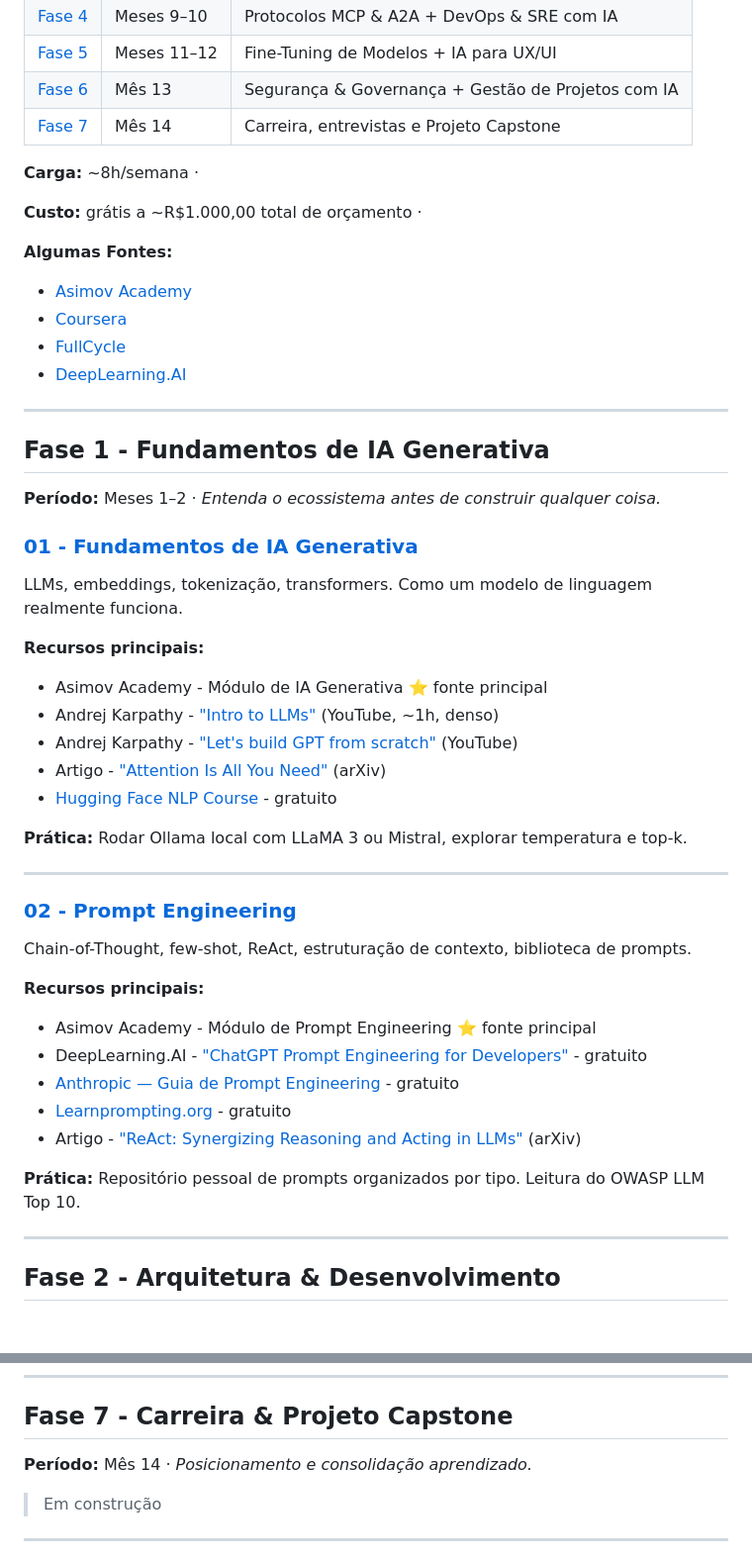
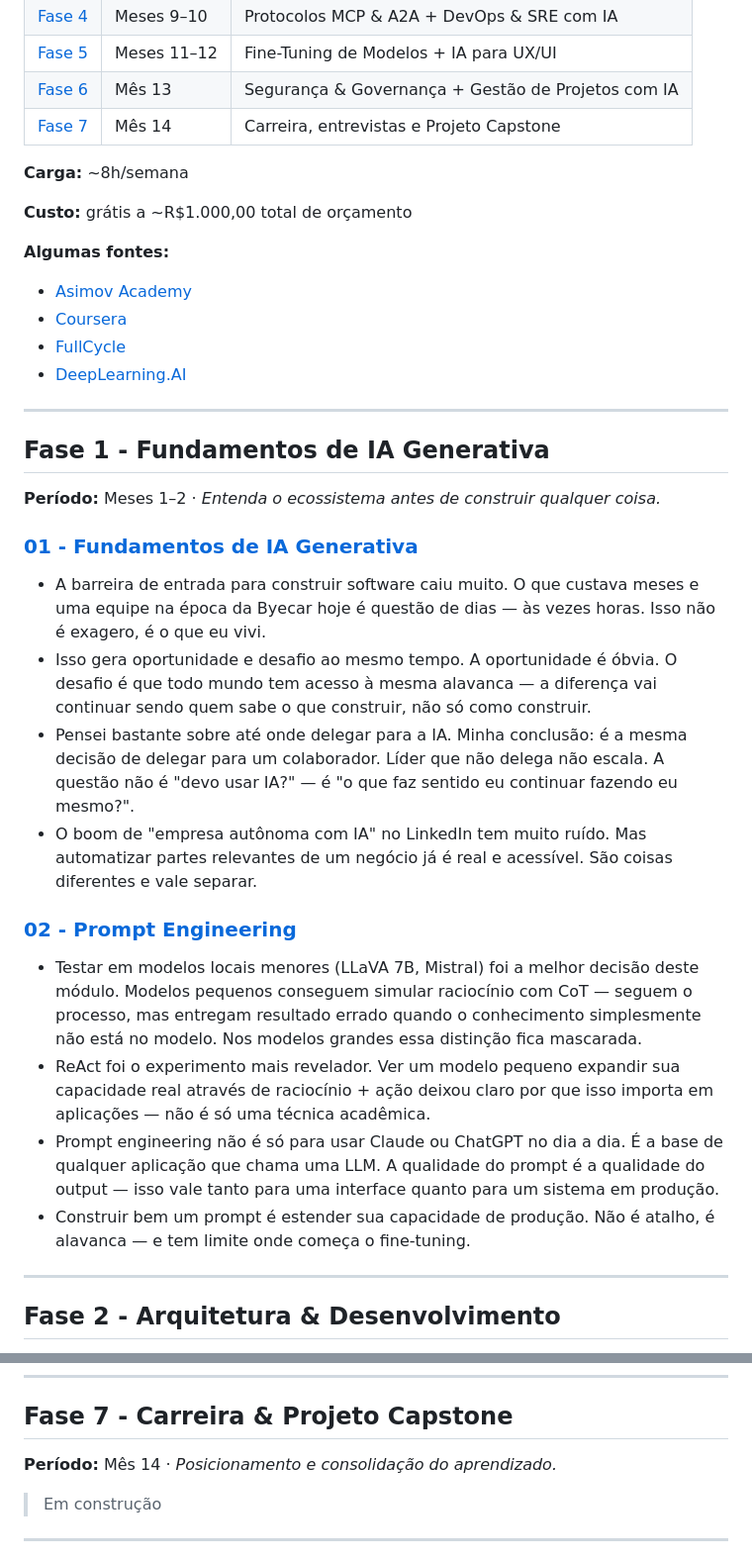
Before and after one commit to tiagosabadini/mba-ia, a Markdown page: README.md, 2 parts joined by grey strips. Shown at 99% size. GitHub-like rendering; blank space fills up the shorter version.

Commit message:
Fix formatting and grammar issues in README.md

```diff
--- a/README.md
+++ b/README.md
@@ -30,11 +30,11 @@ Se você também quer aprender IA aplicada sem pagar MBA, siga junto.
 | [Fase 6](#fase-6---governança--gestão) | Mês 13 | Segurança & Governança + Gestão de Projetos com IA |
 | [Fase 7](#fase-7---carreira--projeto-capstone) | Mês 14 | Carreira, entrevistas e Projeto Capstone |
 
-**Carga:** ~8h/semana ·
+**Carga:** ~8h/semana
 
-**Custo:** grátis a ~R$1.000,00 total de orçamento ·
+**Custo:** grátis a ~R$1.000,00 total de orçamento
 
-**Algumas Fontes:**
+**Algumas fontes:**
 * [Asimov Academy](https://asimov.academy)
 * [Coursera](https://coursera.org)
 * [FullCycle](https://fullcycle.com.br/)
@@ -48,31 +48,17 @@ Se você também quer aprender IA aplicada sem pagar MBA, siga junto.
 
 ### [01 - Fundamentos de IA Generativa](./fase-01-fundamentos/01-ia-generativa/)
 
-LLMs, embeddings, tokenização, transformers. Como um modelo de linguagem realmente funciona.
-
-**Recursos principais:**
-- Asimov Academy - Módulo de IA Generativa ⭐ fonte principal
-- Andrej Karpathy - ["Intro to LLMs"](https://www.youtube.com/watch?v=zjkBMFhNj_g) (YouTube, ~1h, denso)
-- Andrej Karpathy - ["Let's build GPT from scratch"](https://www.youtube.com/watch?v=kCc8FmEb1nY) (YouTube)
-- Artigo - ["Attention Is All You Need"](https://arxiv.org/abs/1706.03762) (arXiv)
-- [Hugging Face NLP Course](https://huggingface.co/learn/nlp-course) - gratuito
-
-**Prática:** Rodar Ollama local com LLaMA 3 ou Mistral, explorar temperatura e top-k.
-
----
+- A barreira de entrada para construir software caiu muito. O que custava meses e uma equipe na época da Byecar hoje é questão de dias — às vezes horas. Isso não é exagero, é o que eu vivi.
+- Isso gera oportunidade e desafio ao mesmo tempo. A oportunidade é óbvia. O desafio é que todo mundo tem acesso à mesma alavanca — a diferença vai continuar sendo quem sabe o que construir, não só como construir.
+- Pensei bastante sobre até onde delegar para a IA. Minha conclusão: é a mesma decisão de delegar para um colaborador. Líder que não delega não escala. A questão não é "devo usar IA?" — é "o que faz sentido eu continuar fazendo eu mesmo?".
+- O boom de "empresa autônoma com IA" no LinkedIn tem muito ruído. Mas automatizar partes relevantes de um negócio já é real e acessível. São coisas diferentes e vale separar.
 
 ### [02 - Prompt Engineering](./fase-01-fundamentos/02-prompt-engineering/)
 
-Chain-of-Thought, few-shot, ReAct, estruturação de contexto, biblioteca de prompts.
-
-**Recursos principais:**
-- Asimov Academy - Módulo de Prompt Engineering ⭐ fonte principal
-- DeepLearning.AI - ["ChatGPT Prompt Engineering for Developers"](https://www.deeplearning.ai/short-courses/chatgpt-prompt-engineering-for-developers/) - gratuito
-- [Anthropic — Guia de Prompt Engineering](https://docs.anthropic.com/en/docs/build-with-claude/prompt-engineering/overview) - gratuito
-- [Learnprompting.org](https://learnprompting.org) - gratuito
-- Artigo - ["ReAct: Synergizing Reasoning and Acting in LLMs"](https://arxiv.org/abs/2210.03629) (arXiv)
-
-**Prática:** Repositório pessoal de prompts organizados por tipo. Leitura do OWASP LLM Top 10.
+- Testar em modelos locais menores (LLaVA 7B, Mistral) foi a melhor decisão deste módulo. Modelos pequenos conseguem simular raciocínio com CoT — seguem o processo, mas entregam resultado errado quando o conhecimento simplesmente não está no modelo. Nos modelos grandes essa distinção fica mascarada.
+- ReAct foi o experimento mais revelador. Ver um modelo pequeno expandir sua capacidade real através de raciocínio + ação deixou claro por que isso importa em aplicações — não é só uma técnica acadêmica.
+- Prompt engineering não é só para usar Claude ou ChatGPT no dia a dia. É a base de qualquer aplicação que chama uma LLM. A qualidade do prompt é a qualidade do output — isso vale tanto para uma interface quanto para um sistema em produção.
+- Construir bem um prompt é estender sua capacidade de produção. Não é atalho, é alavanca — e tem limite onde começa o fine-tuning.
 
 ---
 
@@ -118,7 +104,7 @@ Chain-of-Thought, few-shot, ReAct, estruturação de contexto, biblioteca de pro
 
 ## Fase 7 - Carreira & Projeto Capstone
 
-**Período:** Mês 14 · *Posicionamento e consolidação aprendizado.*
+**Período:** Mês 14 · *Posicionamento e consolidação do aprendizado.*
 
 > Em construção
 
```
Also changed, not shown: other parts of README.md (+2 -2 lines).
